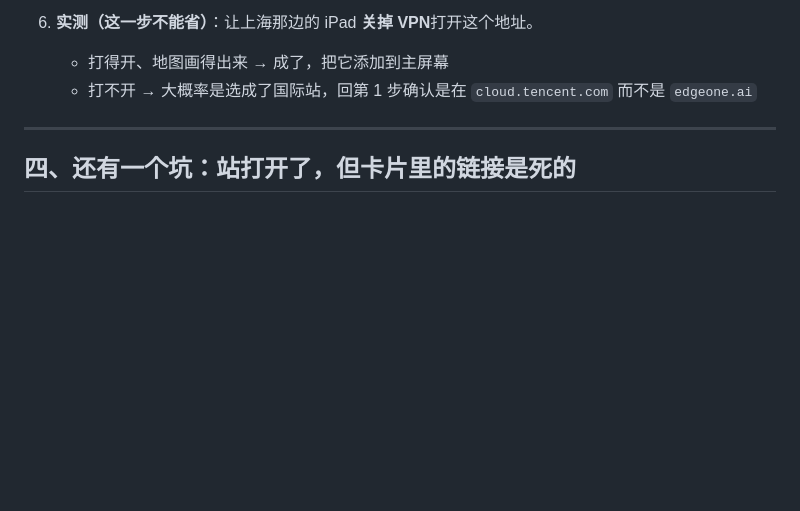
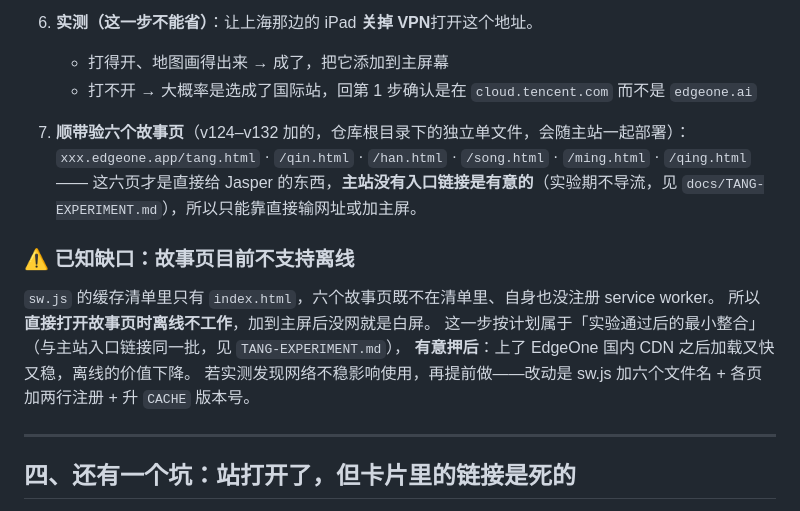
Before and after one commit to randylilei-del/Civilization-river, a Markdown page: docs/DEPLOY-CN.md, the part around the change. Drawn GitHub-style; blank space fills up the shorter version.

Commit message:
docs: 关掉「金面具」待查(核实成立) + DEPLOY-CN 补六页与离线缺口
金面具:Current World Archaeology 原话 'a gold face mask'、英文维基器物
清单列 'a face mask',v131 标的「未核实到定论级」由两个独立来源坐实,
data/ 措辞不改。

DEPLOY-CN:补六个故事页地址与验收步骤(文档写于故事页出现之前);
明写已知缺口——六页不在 sw.js 缓存清单也不注册 SW,离线不工作,
按计划随「实验通过后的最小整合」一起做,有意押后。

Co-Authored-By: Claude Opus 5 <noreply@anthropic.com>
Claude-Session: https://claude.ai/code/session_01KnQm4v4u6nRDHXw32L63eW

```diff
--- a/docs/DEPLOY-CN.md
+++ b/docs/DEPLOY-CN.md
@@ -66,6 +66,18 @@
 6. **实测（这一步不能省）**：让上海那边的 iPad **关掉 VPN**打开这个地址。
    - 打得开、地图画得出来 → 成了，把它添加到主屏幕
    - 打不开 → 大概率是选成了国际站，回第 1 步确认是在 `cloud.tencent.com` 而不是 `edgeone.ai`
+7. **顺带验六个故事页**（v124–v132 加的，仓库根目录下的独立单文件，会随主站一起部署）：
+   `xxx.edgeone.app/tang.html` · `/qin.html` · `/han.html` · `/song.html` · `/ming.html` · `/qing.html`
+   —— 这六页才是直接给 Jasper 的东西，**主站没有入口链接是有意的**（实验期不导流，见
+   `docs/TANG-EXPERIMENT.md`），所以只能靠直接输网址或加主屏。
+
+### ⚠ 已知缺口：故事页目前不支持离线
+
+`sw.js` 的缓存清单里只有 `index.html`，六个故事页既不在清单里、自身也没注册 service worker。
+所以**直接打开故事页时离线不工作**，加到主屏后没网就是白屏。
+这一步按计划属于「实验通过后的最小整合」（与主站入口链接同一批，见 `TANG-EXPERIMENT.md`），
+**有意押后**：上了 EdgeOne 国内 CDN 之后加载又快又稳，离线的价值下降。
+若实测发现网络不稳影响使用，再提前做——改动是 sw.js 加六个文件名 + 各页加两行注册 + 升 `CACHE` 版本号。
 
 ---
 
```
Also changed, not shown: HANDOFF.md (+1 -1 lines), docs/CHANGELOG.md (+1 -0 lines).
